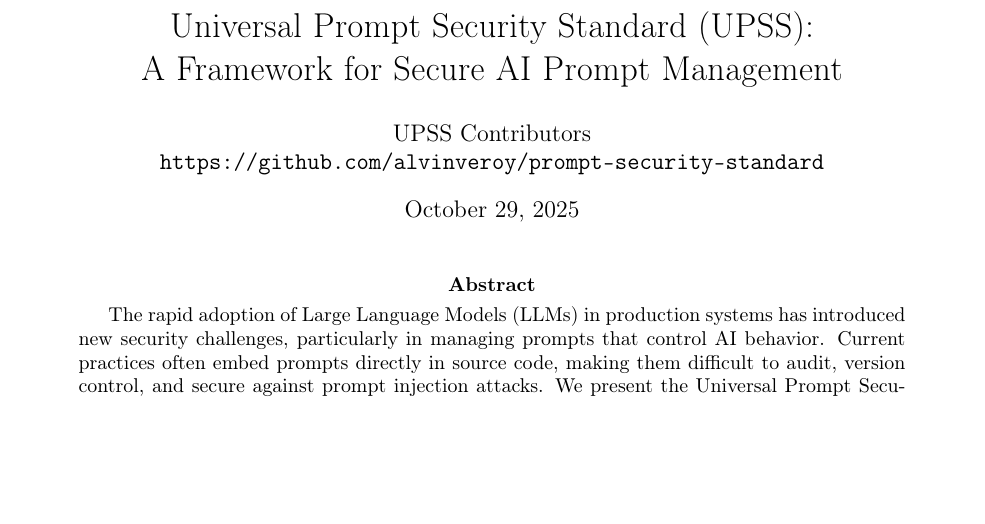
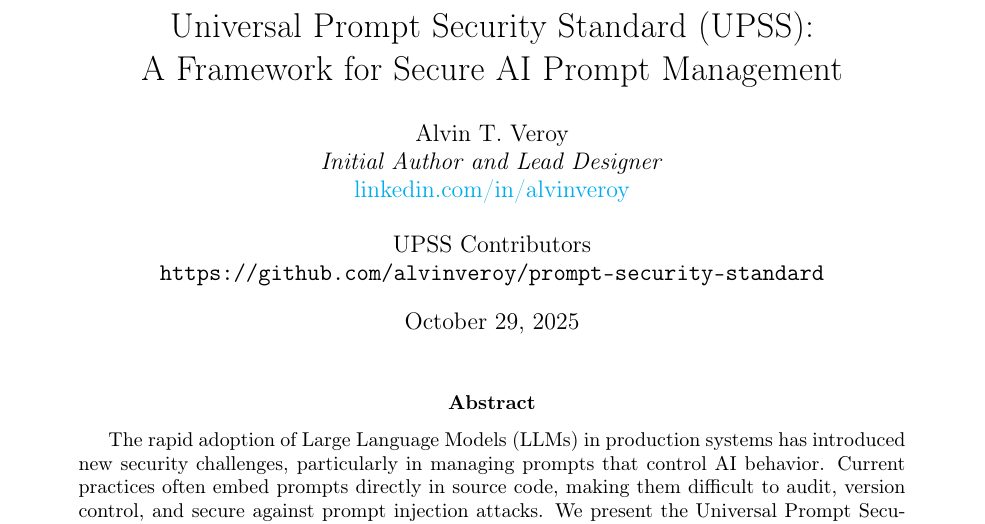
Before and after one commit to alvinveroy/prompt-security-standard, a LaTeX paper (paper/upss-paper.tex): part of page 1 of 23, cut so that both start at the same text, the shorter picture padded with empty space. Compiled offline with pdfLaTeX.

Commit message:
docs(arxiv): add Alvin T. Veroy as initial author
- Add Alvin T. Veroy as Initial Author and Lead Designer
- Include LinkedIn profile link
- Update PDF metadata with author attribution
- Update README with author information

```diff
--- a/paper/upss-paper.tex
+++ b/paper/upss-paper.tex
@@ -32,7 +32,7 @@
     urlcolor=cyan,
     citecolor=blue,
     pdftitle={Universal Prompt Security Standard (UPSS): A Framework for Secure AI Prompt Management},
-    pdfauthor={UPSS Contributors},
+    pdfauthor={Alvin T. Veroy and UPSS Contributors},
     pdfsubject={Computer Security, AI Security, Prompt Engineering},
     pdfkeywords={AI Security, Prompt Injection, Large Language Models, Security Standards, Prompt Management}
 }
@@ -55,6 +55,10 @@
 A Framework for Secure AI Prompt Management}
 
 \author{
+    Alvin T. Veroy\\
+    \textit{Initial Author and Lead Designer}\\
+    \href{https://www.linkedin.com/in/alvinveroy/}{linkedin.com/in/alvinveroy}\\
+    \\
     UPSS Contributors\\
     \texttt{https://github.com/alvinveroy/prompt-security-standard}
 }
```
Also changed, not shown: paper/README.md.
